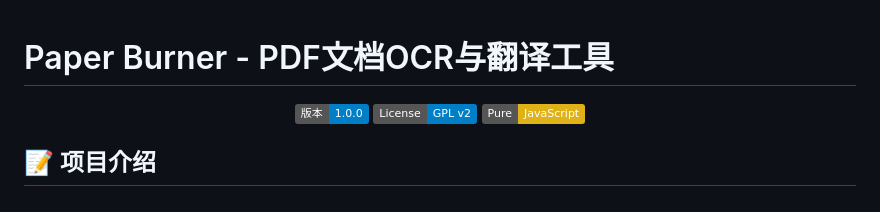
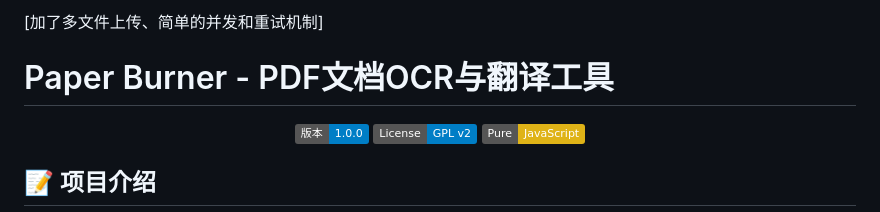
Before and after one commit to xxnuo/paper-burner, a Markdown page: README.md, the part around the change. GitHub-like rendering; badges without logos.

```diff
--- a/README.md
+++ b/README.md
@@ -1,3 +1,5 @@
+[加了多文件上传、简单的并发和重试机制]
+
 # Paper Burner - PDF文档OCR与翻译工具
 
 <div align="center">
```
